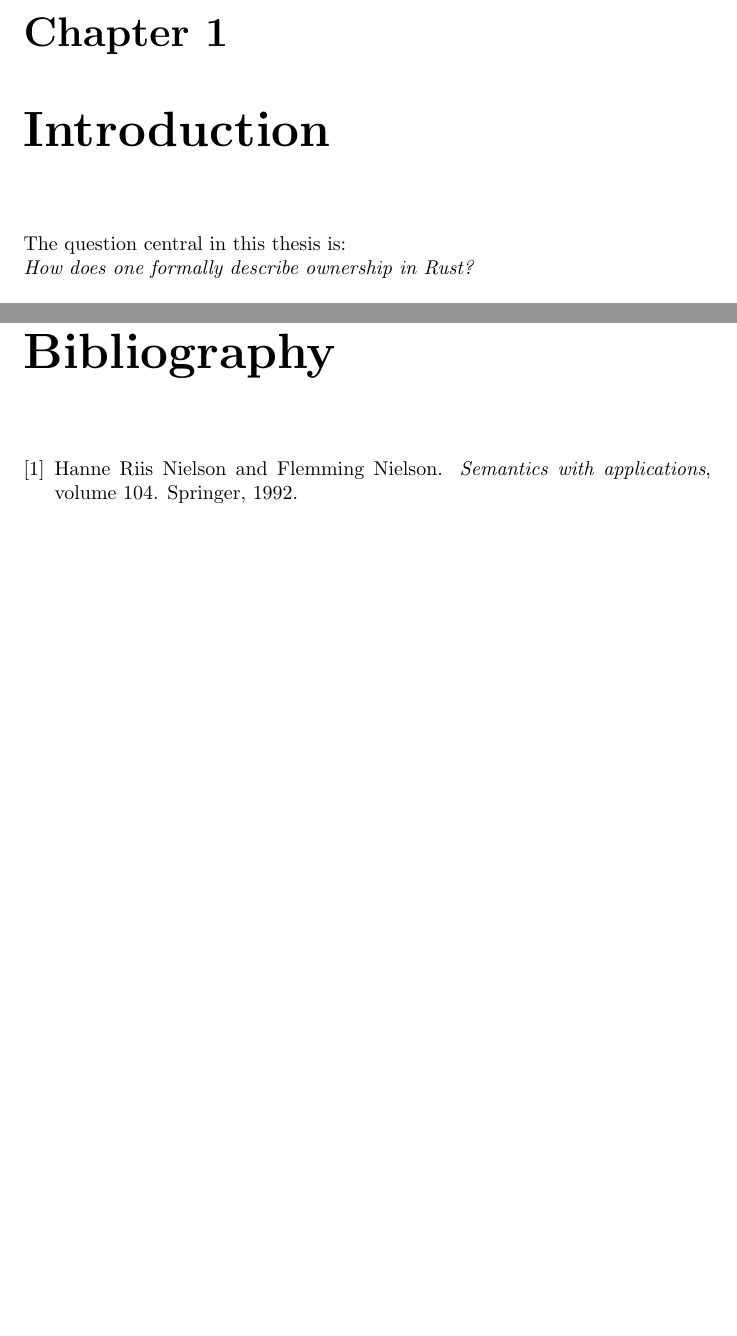
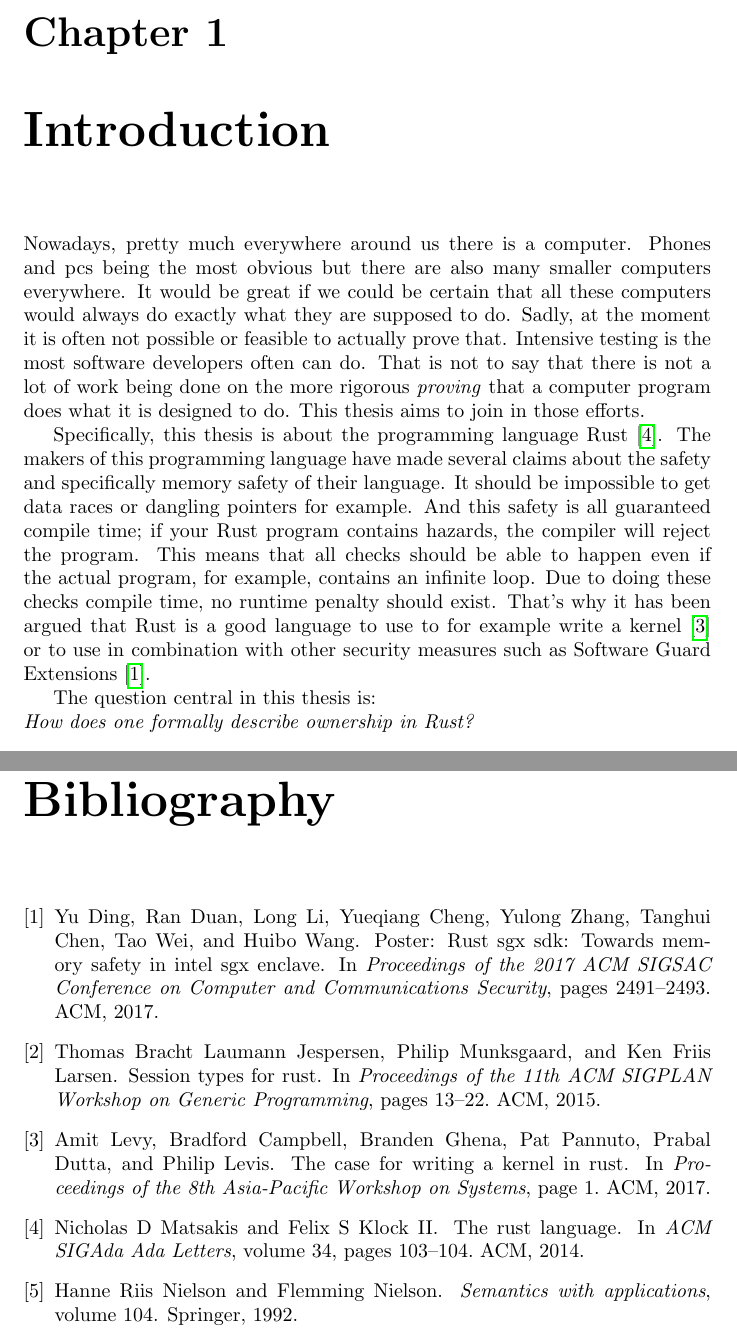
Before and after one commit to NienkeWessel/BachelorThesis, a LaTeX thesis (paper/main.tex, which reads paper/Chapters/introduction.tex, paper/bibli.bib): two parts of pages 5 and 44 of 44 before the commit and two parts of pages 6 and 46 of 46 after it, joined at a grey line, cut so that both start at the same text, the shorter picture padded with empty space. Compiled offline with pdfLaTeX.

Commit message:
Started on introduction

```diff
--- a/paper/Chapters/introduction.tex
+++ b/paper/Chapters/introduction.tex
@@ -1,3 +1,7 @@
+Nowadays, pretty much everywhere around us there is a computer. Phones and pcs being the most obvious but there are also many smaller computers everywhere. It would be great if we could be certain that all these computers would always do exactly what they are supposed to do. Sadly, at the moment it is often not possible or feasible to actually prove that. Intensive testing is the most software developers often can do. That is not to say that there is not a lot of work being done on the more rigorous \emph{proving} that a computer program does what it is designed to do. This thesis aims to join in those efforts.
+
+Specifically, this thesis is about the programming language Rust \cite{matsakis2014rust}. The makers of this programming language have made several claims about the safety and specifically memory safety of their language. It should be impossible to get data races or dangling pointers for example. And this safety is all guaranteed compile time; if your Rust program contains hazards, the compiler will reject the program. This means that all checks should be able to happen even if the actual program, for example, contains an infinite loop. Due to doing these checks compile time, no runtime penalty should exist. That's why it has been argued that Rust is a good language to use to for example write a kernel \cite{levy2017kernel} or to use in combination with other security measures such as Software Guard Extensions \cite{ding2017sgx}.
+
 %In a world where almost everything around us uses computers it seems more than logical that we know that these computers behave like we expect them to. We don't want the bank to transfer a thousand dollars out of our account by accident or our computer with valuable documents to crash. However, most of the programs that you will use are not as verified as you would like. This thesis aims to help build the theory surrounding verification of programs from a semantics and type systems point of view. I focus on the programming language Rust, and then specifically its claims to be memory safe. I will show a way to formalize the language and will prove several stuff about it.
 
 The question central in this thesis is: \\
--- a/paper/bibli.bib
+++ b/paper/bibli.bib
@@ -23,3 +23,43 @@
   year={1992},
   publisher={Springer}
 }
+
+@inproceedings{jespersen2015session,
+  title={Session types for Rust},
+  author={Jespersen, Thomas Bracht Laumann and Munksgaard, Philip and Larsen, Ken Friis},
+  booktitle={Proceedings of the 11th ACM SIGPLAN Workshop on Generic Programming},
+  pages={13--22},
+  year={2015},
+  organization={ACM}
+} %Communication  in  concurrent  applications  is  often  implementedby  message-passing,  in  which  two  processes  can  exchange  in-formation  via  a  channel.  Typically  channels  are  uni-directionaland  reciprocal  interaction  is  implemented  by  means  of  two  uni-directional channels. In large concurrent applications the commu-nication schemes often implement an implicit ad hoc protocol, andit is the responsibility of the programmer to ensure that the proto-col is obeyed, as message-passing libraries usually do not offer anymechanisms for specifying protocols.Session types allow the specification of protocols as types andits associated type discipline ensures that only compatible sessiontype protocols are typeable. Session types require a linear usage ofthe channels and this is a challenge in the majority of programminglanguages where aliasing is allowed.We implement session types in the programming language Rustwhich provides affine types and argue that affine types are sufficientfor preventing protocol violations.The appeal of session types is that they provide a static guar-antee  of  protocol  safety  and  in  our  implementation  there  are  norun-time checks to ensure protocol safety, so we argue that the per-formance overhead of using session types is small
+
+
+@inproceedings{matsakis2014rust,
+  title={The rust language},
+  author={Matsakis, Nicholas D and Klock II, Felix S},
+  booktitle={ACM SIGAda Ada Letters},
+  volume={34},
+  number={3},
+  pages={103--104},
+  year={2014},
+  organization={ACM}
+} %Original proceeding about Rust
+
+
+@inproceedings{levy2017kernel,
+  title={The case for writing a kernel in Rust},
+  author={Levy, Amit and Campbell, Bradford and Ghena, Branden and Pannuto, Pat and Dutta, Prabal and Levis, Philip},
+  booktitle={Proceedings of the 8th Asia-Pacific Workshop on Systems},
+  pages={1},
+  year={2017},
+  organization={ACM}
+} %An operating system kernel written in the Rust language would have extremely fine-grained isolation boundaries, have no memory leaks, and be safe from a wide range of security threats and memory bugs. Previous efforts towards this end concluded that writing a kernel requires changing Rust. This paper reaches a different conclusion, that no changes to Rust are needed and a kernel can be implemented with a very small amount of unsafe code. It describes how three sample kernel mechanisms---DMA, USB, and buffer caches---can be built using these abstractions.
+
+@inproceedings{ding2017sgx,
+  title={Poster: Rust sgx sdk: Towards memory safety in intel sgx enclave},
+  author={Ding, Yu and Duan, Ran and Li, Long and Cheng, Yueqiang and Zhang, Yulong and Chen, Tanghui and Wei, Tao and Wang, Huibo},
+  booktitle={Proceedings of the 2017 ACM SIGSAC Conference on Computer and Communications Security},
+  pages={2491--2493},
+  year={2017},
+  organization={ACM}
+}
```
Also changed, not shown: paper/Chapters/introduction.tex (11 more changed lines).
